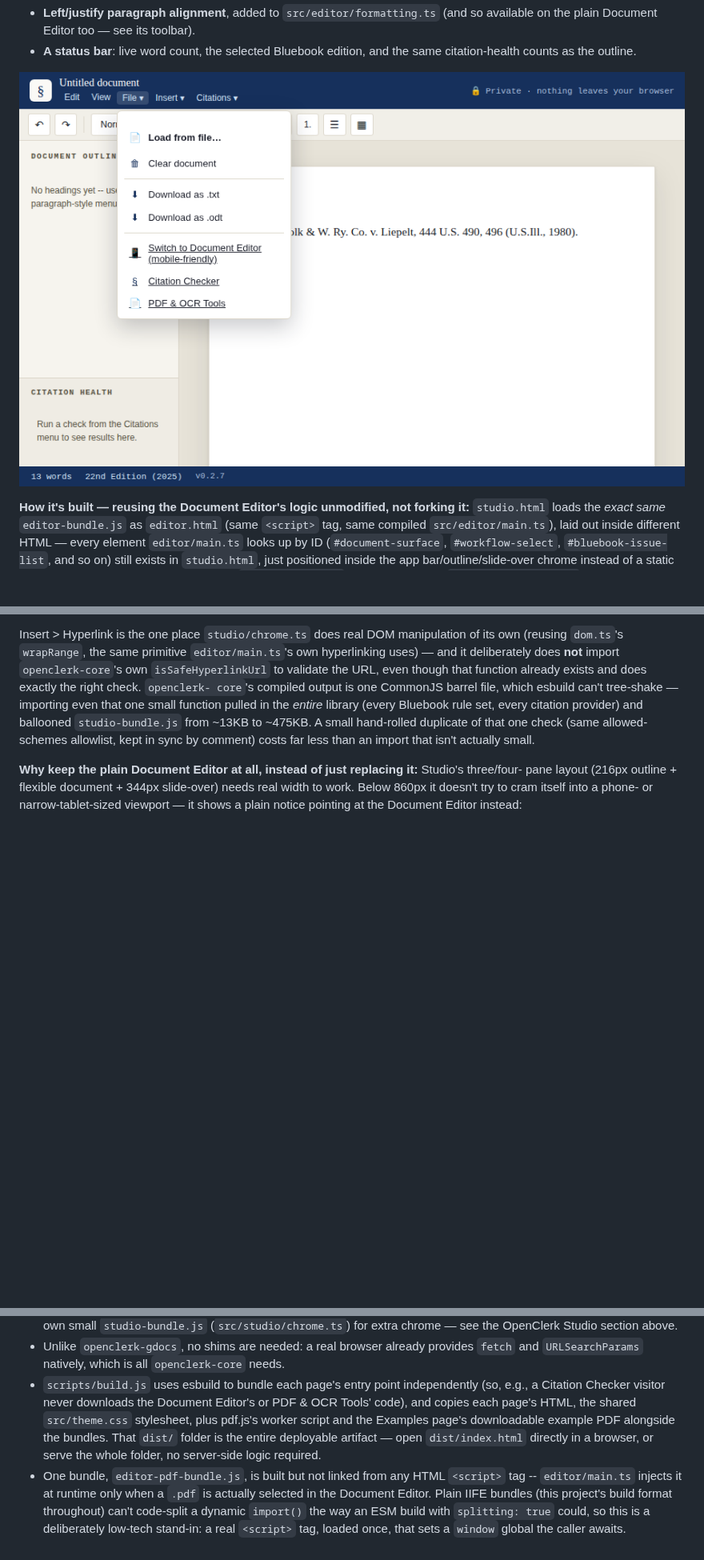
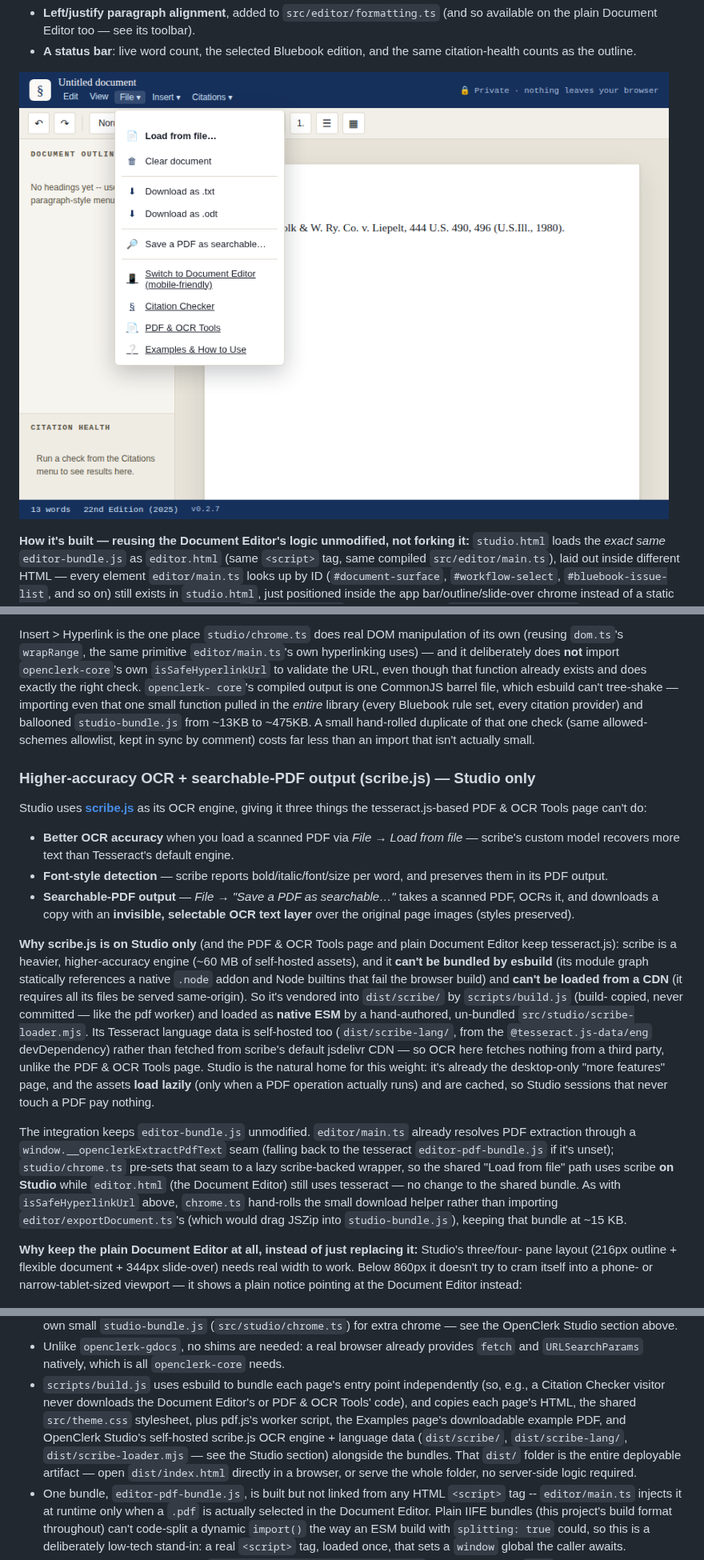
Before and after one commit to OpenClerkProject/openclerk-web, a Markdown page: README.md, 3 parts joined by grey strips. Shown at 80% size. Drawn GitHub-style; pictures changed too: docs/screenshots/studio-file-menu.png; blank space fills up the shorter version.

```diff
--- a/README.md
+++ b/README.md
@@ -132,6 +132,41 @@ citation provider) and ballooned `studio-bundle.js` from ~13KB to ~475KB. A smal
 duplicate of that one check (same allowed-schemes allowlist, kept in sync by comment) costs far
 less than an import that isn't actually small.
 
+### Higher-accuracy OCR + searchable-PDF output (scribe.js) — Studio only
+
+Studio uses **[scribe.js](https://github.com/scribeocr/scribe.js)** as its OCR engine, giving it
+three things the tesseract.js-based PDF & OCR Tools page can't do:
+
+- **Better OCR accuracy** when you load a scanned PDF via *File → Load from file* — scribe's
+  custom model recovers more text than Tesseract's default engine.
+- **Font-style detection** — scribe reports bold/italic/font/size per word, and preserves them in
+  its PDF output.
+- **Searchable-PDF output** — *File → "Save a PDF as searchable…"* takes a scanned PDF, OCRs it,
+  and downloads a copy with an **invisible, selectable OCR text layer** over the original page
+  images (styles preserved).
+
+**Why scribe.js is on Studio only** (and the PDF & OCR Tools page and plain Document Editor keep
+tesseract.js): scribe is a heavier, higher-accuracy engine (~60 MB of self-hosted assets), and it
+**can't be bundled by esbuild** (its module graph statically references a native `.node` addon and
+Node builtins that fail the browser build) and **can't be loaded from a CDN** (it requires all its
+files be served same-origin). So it's vendored into `dist/scribe/` by `scripts/build.js` (build-
+copied, never committed — like the pdf worker) and loaded as **native ESM** by a hand-authored,
+un-bundled `src/studio/scribe-loader.mjs`. Its Tesseract language data is self-hosted too
+(`dist/scribe-lang/`, from the `@tesseract.js-data/eng` devDependency) rather than fetched from
+scribe's default jsdelivr CDN — so OCR here fetches nothing from a third party, unlike the PDF &
+OCR Tools page. Studio is the natural home for this weight: it's already the desktop-only "more
+features" page, and the assets **load lazily** (only when a PDF operation actually runs) and are
+cached, so Studio sessions that never touch a PDF pay nothing.
+
+The integration keeps `editor-bundle.js` unmodified. `editor/main.ts` already resolves PDF
+extraction through a `window.__openclerkExtractPdfText` seam (falling back to the tesseract
+`editor-pdf-bundle.js` if it's unset); `studio/chrome.ts` pre-sets that seam to a lazy
+scribe-backed wrapper, so the shared "Load from file" path uses scribe **on Studio** while
+`editor.html` (the Document Editor) still uses tesseract — no change to the shared bundle. As with
+`isSafeHyperlinkUrl` above, `chrome.ts` hand-rolls the small download helper rather than importing
+`editor/exportDocument.ts`'s (which would drag JSZip into `studio-bundle.js`), keeping that bundle
+at ~15 KB.
+
 **Why keep the plain Document Editor at all, instead of just replacing it:** Studio's three/four-
 pane layout (216px outline + flexible document + 344px slide-over) needs real width to work.
 Below 860px it doesn't try to cram itself into a phone- or narrow-tablet-sized viewport — it
@@ -225,10 +265,12 @@ and how this file has been verified so far.
   `URLSearchParams` natively, which is all `openclerk-core` needs.
 - `scripts/build.js` uses esbuild to bundle each page's entry point independently (so, e.g., a
   Citation Checker visitor never downloads the Document Editor's or PDF & OCR Tools' code), and
-  copies each page's HTML, the shared `src/theme.css` stylesheet, plus pdf.js's worker script and
-  the Examples page's downloadable example PDF alongside the bundles. That `dist/` folder is the
-  entire deployable artifact — open `dist/index.html` directly in a browser, or serve the whole
-  folder, no server-side logic required.
+  copies each page's HTML, the shared `src/theme.css` stylesheet, plus pdf.js's worker script,
+  the Examples page's downloadable example PDF, and OpenClerk Studio's self-hosted scribe.js OCR
+  engine + language data (`dist/scribe/`, `dist/scribe-lang/`, `dist/scribe-loader.mjs` — see the
+  Studio section) alongside the bundles. That `dist/` folder is the entire deployable artifact —
+  open `dist/index.html` directly in a browser, or serve the whole folder, no server-side logic
+  required.
 - One bundle, `editor-pdf-bundle.js`, is built but not linked from any HTML `<script>` tag --
   `editor/main.ts` injects it at runtime only when a `.pdf` is actually selected in the Document
   Editor. Plain IIFE bundles (this project's build format throughout) can't code-split a dynamic
```
Also changed, not shown: other parts of README.md (+5 -0 lines), 8 other files.
